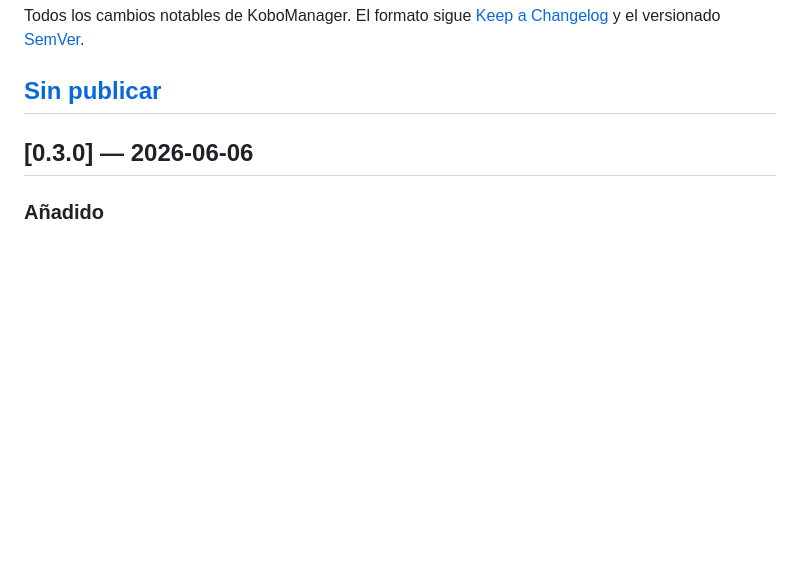
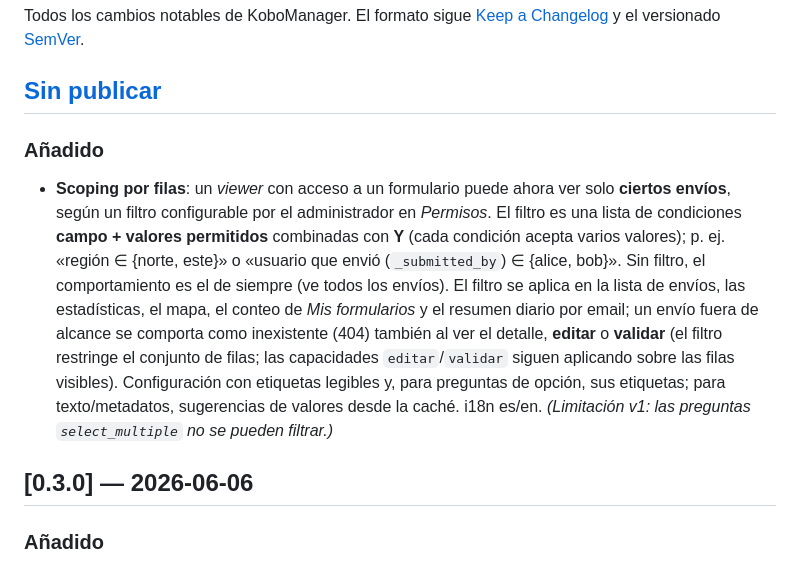
Before and after one commit to cubakumori/kobomanager, a Markdown page: CHANGELOG.md, the part around the change. Rendered like a GitHub page; blank space fills up the shorter version.

Commit message:
docs(scope): scoping por filas en CHANGELOG/ROADMAP/ARCHITECTURE
Co-Authored-By: Claude Opus 4.8 <noreply@anthropic.com>

```diff
--- a/CHANGELOG.md
+++ b/CHANGELOG.md
@@ -5,6 +5,21 @@ Todos los cambios notables de KoboManager. El formato sigue
 [SemVer](https://semver.org/lang/es/).
 
 ## [Sin publicar]
+
+### Añadido
+
+- **Scoping por filas**: un *viewer* con acceso a un formulario puede ahora ver solo
+  **ciertos envíos**, según un filtro configurable por el administrador en *Permisos*.
+  El filtro es una lista de condiciones **campo + valores permitidos** combinadas con **Y**
+  (cada condición acepta varios valores); p. ej. «región ∈ {norte, este}» o «usuario que
+  envió (`_submitted_by`) ∈ {alice, bob}». Sin filtro, el comportamiento es el de siempre
+  (ve todos los envíos). El filtro se aplica en la lista de envíos, las estadísticas, el
+  mapa, el conteo de *Mis formularios* y el resumen diario por email; un envío fuera de
+  alcance se comporta como inexistente (404) también al ver el detalle, **editar** o
+  **validar** (el filtro restringe el conjunto de filas; las capacidades `editar`/`validar`
+  siguen aplicando sobre las filas visibles). Configuración con etiquetas legibles y, para
+  preguntas de opción, sus etiquetas; para texto/metadatos, sugerencias de valores desde la
+  caché. i18n es/en. *(Limitación v1: las preguntas `select_multiple` no se pueden filtrar.)*
 
 ## [0.3.0] — 2026-06-06
 
```
Also changed, not shown: ARCHITECTURE.md (+11 -0 lines), ROADMAP.md (+2 -1 lines).
